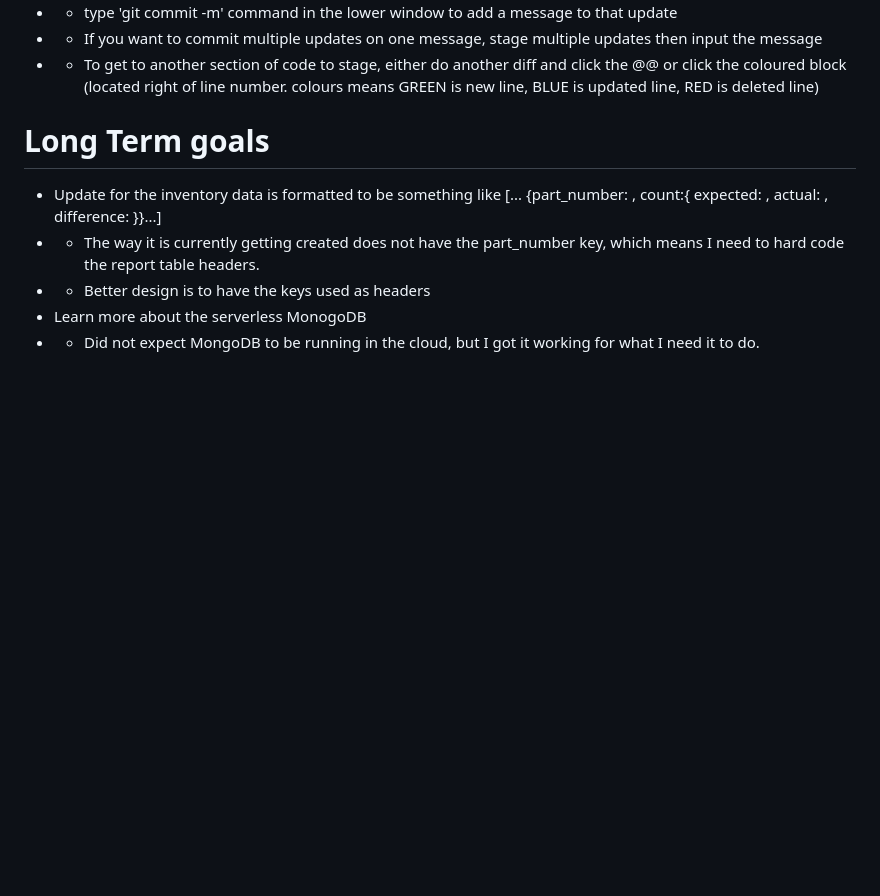
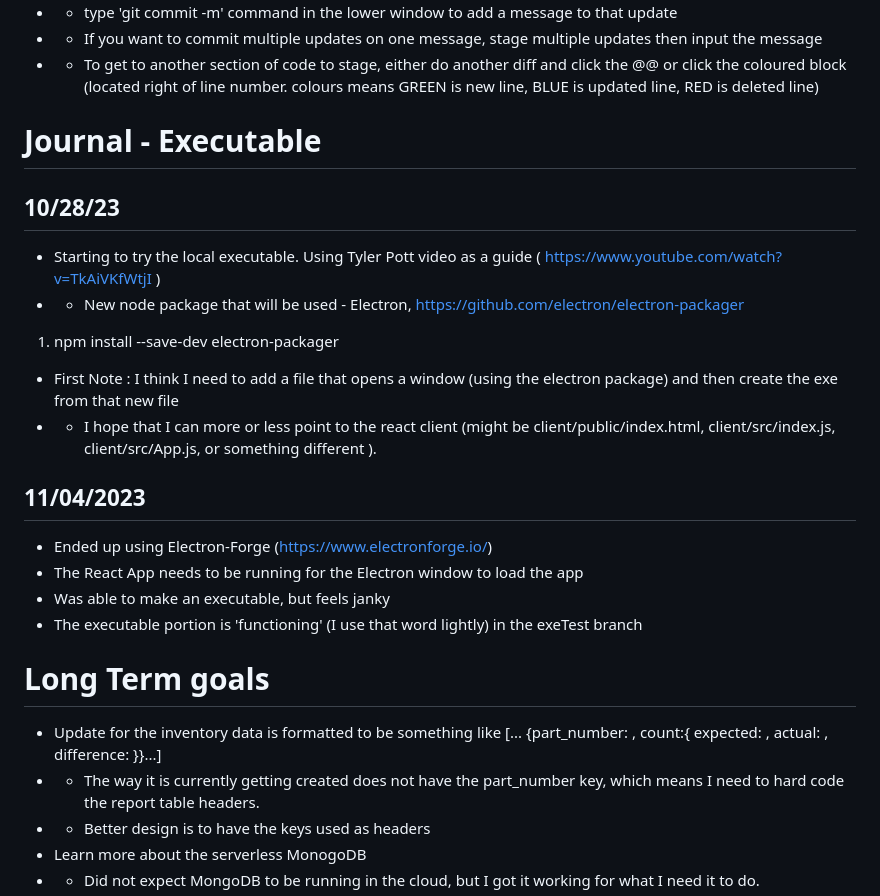
Before and after one commit to Tsawwassen/hme, a Markdown page: README.md, the part around the change. Drawn GitHub-style; blank space fills up the shorter version.

Commit message:
Add executable journal notes

```diff
--- a/README.md
+++ b/README.md
@@ -73,6 +73,18 @@ Improve the process for checking stale orders
 - - If you want to commit multiple updates on one message, stage multiple updates then input the message
 - - To get to another section of code to stage, either do another diff and click the @@ or click the coloured block (located right of line number. colours means GREEN is new line, BLUE is updated line, RED is deleted line)
 
+# Journal - Executable
+## 10/28/23
+- Starting to try the local executable. Using Tyler Pott video as a guide ( https://www.youtube.com/watch?v=TkAiVKfWtjI )
+- - New node package that will be used - Electron, https://github.com/electron/electron-packager
+1. npm install --save-dev electron-packager
+- First Note : I think I need to add a file that opens a window (using the electron package) and then create the exe from that new file
+- - I hope that I can more or less point to the react client (might be client/public/index.html, client/src/index.js, client/src/App.js, or something different ).
+## 11/04/2023
+- Ended up using Electron-Forge (https://www.electronforge.io/)
+- The React App needs to be running for the Electron window to load the app
+- Was able to make an executable, but feels janky
+- The executable portion is 'functioning' (I use that word lightly) in the exeTest branch
 
 # Long Term goals
 - Update for the inventory data is formatted to be something like [... {part_number: , count:{ expected: , actual: , difference: }}...]
```
